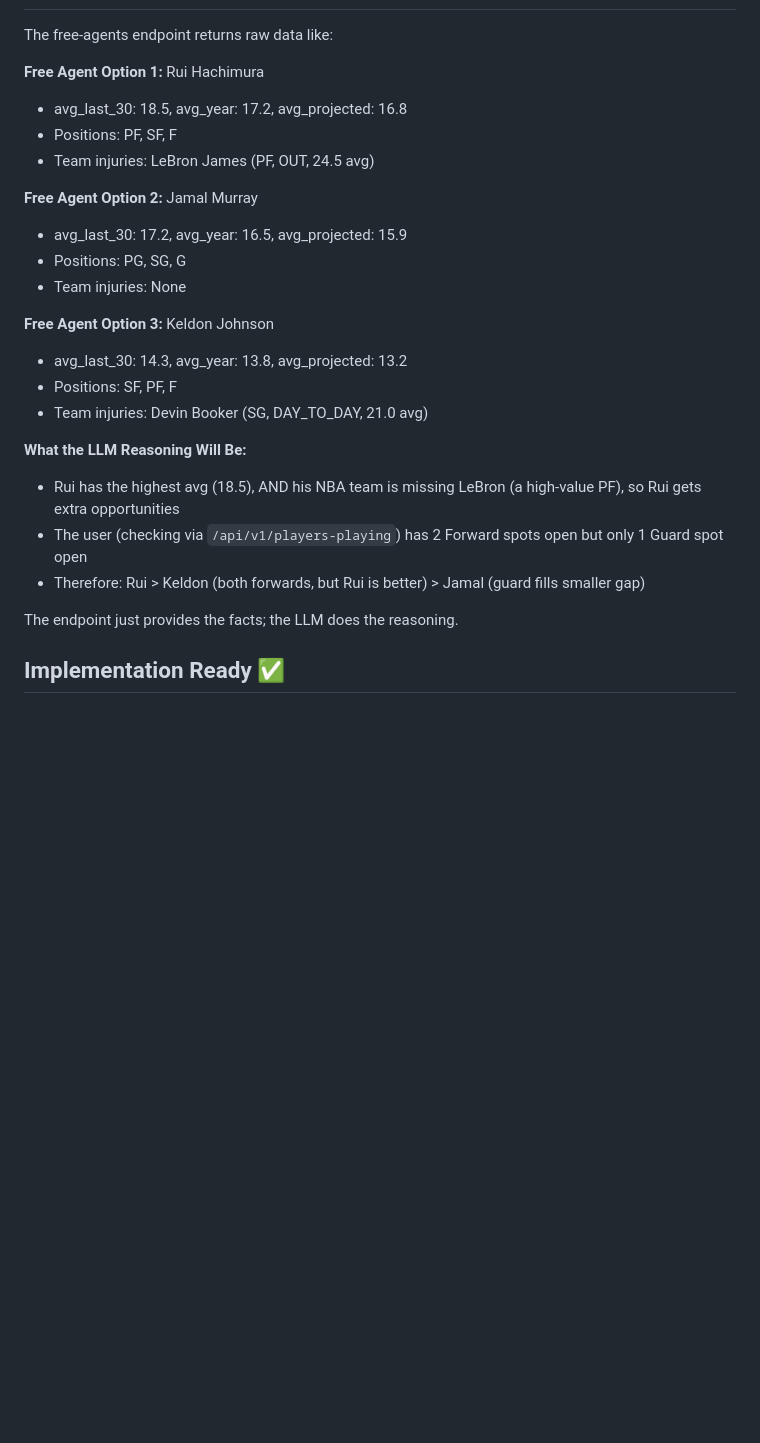
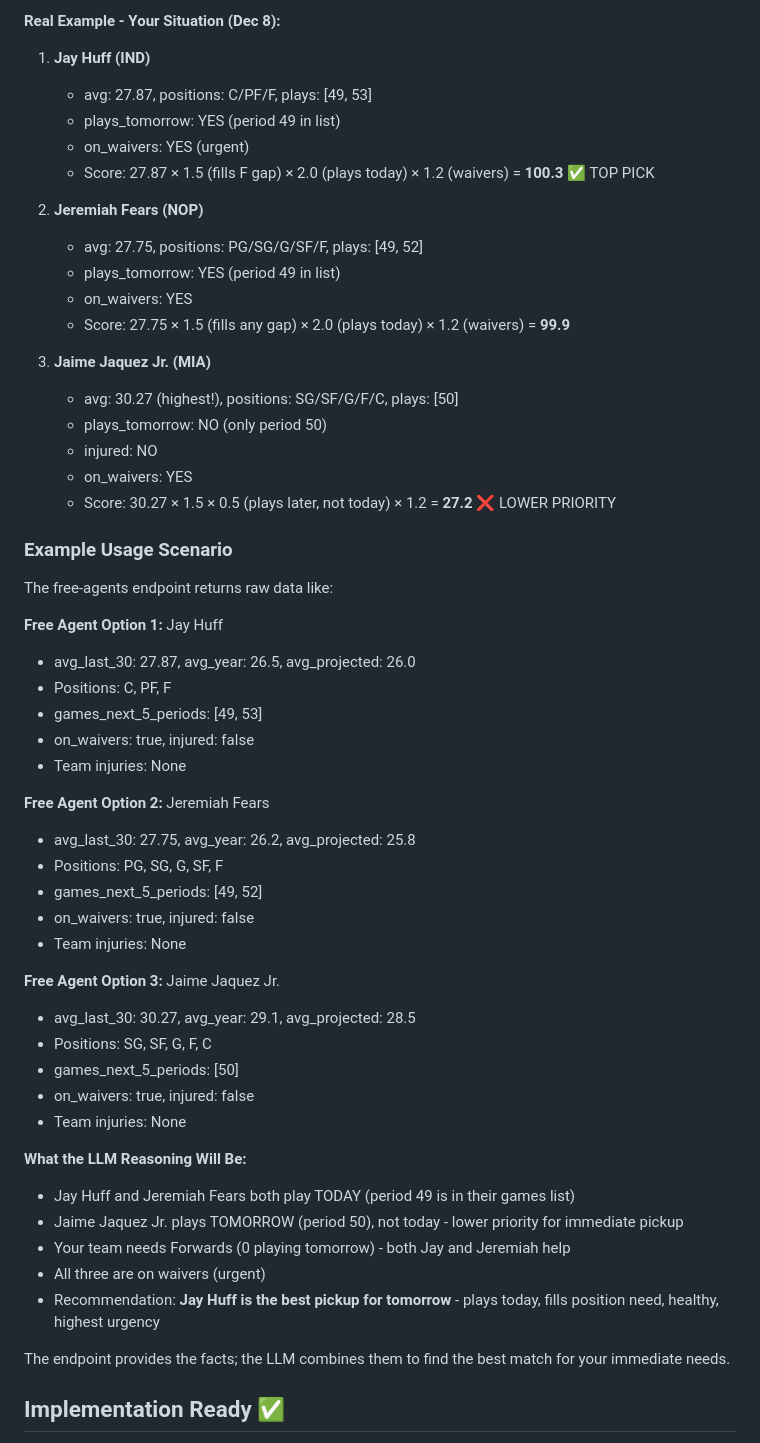
Before and after one commit to moneypro/fantasy_basketball_tools, a Markdown page: gpt_actions/scout_free_agents.md, the part around the change printed below. Rendered like a GitHub page; blank space fills up the shorter version.

```diff
--- a/gpt_actions/scout_free_agents.md
+++ b/gpt_actions/scout_free_agents.md
@@ -285,27 +360,57 @@ The LLM will receive all this data and:
+**Real Example - Your Situation (Dec 8):**
+
+1. **Jay Huff (IND)**
+   - avg: 27.87, positions: C/PF/F, plays: [49, 53]
+   - plays_tomorrow: YES (period 49 in list)
+   - on_waivers: YES (urgent)
+   - Score: 27.87 × 1.5 (fills F gap) × 2.0 (plays today) × 1.2 (waivers) = **100.3** ✅ TOP PICK
+
+2. **Jeremiah Fears (NOP)**
+   - avg: 27.75, positions: PG/SG/G/SF/F, plays: [49, 52]
+   - plays_tomorrow: YES (period 49 in list)
+   - on_waivers: YES
+   - Score: 27.75 × 1.5 (fills any gap) × 2.0 (plays today) × 1.2 (waivers) = **99.9**
+
+3. **Jaime Jaquez Jr. (MIA)**
+   - avg: 30.27 (highest!), positions: SG/SF/G/F/C, plays: [50]
+   - plays_tomorrow: NO (only period 50)
+   - injured: NO
+   - on_waivers: YES
+   - Score: 30.27 × 1.5 × 0.5 (plays later, not today) × 1.2 = **27.2** ❌ LOWER PRIORITY
+
+### Example Usage Scenario
 
 The free-agents endpoint returns raw data like:
 
-**Free Agent Option 1:** Rui Hachimura
-- avg_last_30: 18.5, avg_year: 17.2, avg_projected: 16.8
-- Positions: PF, SF, F
-- Team injuries: LeBron James (PF, OUT, 24.5 avg)
-
-**Free Agent Option 2:** Jamal Murray
-- avg_last_30: 17.2, avg_year: 16.5, avg_projected: 15.9
-- Positions: PG, SG, G
+**Free Agent Option 1:** Jay Huff
+- avg_last_30: 27.87, avg_year: 26.5, avg_projected: 26.0
+- Positions: C, PF, F
+- games_next_5_periods: [49, 53]
+- on_waivers: true, injured: false
 - Team injuries: None
 
-**Free Agent Option 3:** Keldon Johnson
-- avg_last_30: 14.3, avg_year: 13.8, avg_projected: 13.2
-- Positions: SF, PF, F
-- Team injuries: Devin Booker (SG, DAY_TO_DAY, 21.0 avg)
+**Free Agent Option 2:** Jeremiah Fears
+- avg_last_30: 27.75, avg_year: 26.2, avg_projected: 25.8
+- Positions: PG, SG, G, SF, F
+- games_next_5_periods: [49, 52]
+- on_waivers: true, injured: false
+- Team injuries: None
+
+**Free Agent Option 3:** Jaime Jaquez Jr.
+- avg_last_30: 30.27, avg_year: 29.1, avg_projected: 28.5
+- Positions: SG, SF, G, F, C
+- games_next_5_periods: [50]
+- on_waivers: true, injured: false
+- Team injuries: None
 
 **What the LLM Reasoning Will Be:**
-- Rui has the highest avg (18.5), AND his NBA team is missing LeBron (a high-value PF), so Rui gets extra opportunities
-- The user (checking via `/api/v1/players-playing`) has 2 Forward spots open but only 1 Guard spot open
-- Therefore: Rui > Keldon (both forwards, but Rui is better) > Jamal (guard fills smaller gap)
+- Jay Huff and Jeremiah Fears both play TODAY (period 49 is in their games list)
+- Jaime Jaquez Jr. plays TOMORROW (period 50), not today - lower priority for immediate pickup
+- Your team needs Forwards (0 playing tomorrow) - both Jay and Jeremiah help
+- All three are on waivers (urgent)
+- Recommendation: **Jay Huff is the best pickup for tomorrow** - plays today, fills position need, healthy, highest urgency
 
-The endpoint just provides the facts; the LLM does the reasoning.
+The endpoint provides the facts; the LLM combines them to find the best match for your immediate needs.
 
 ## Implementation Ready ✅
 
```
Also changed, not shown: other parts of gpt_actions/scout_free_agents.md (+76 -1 lines).
